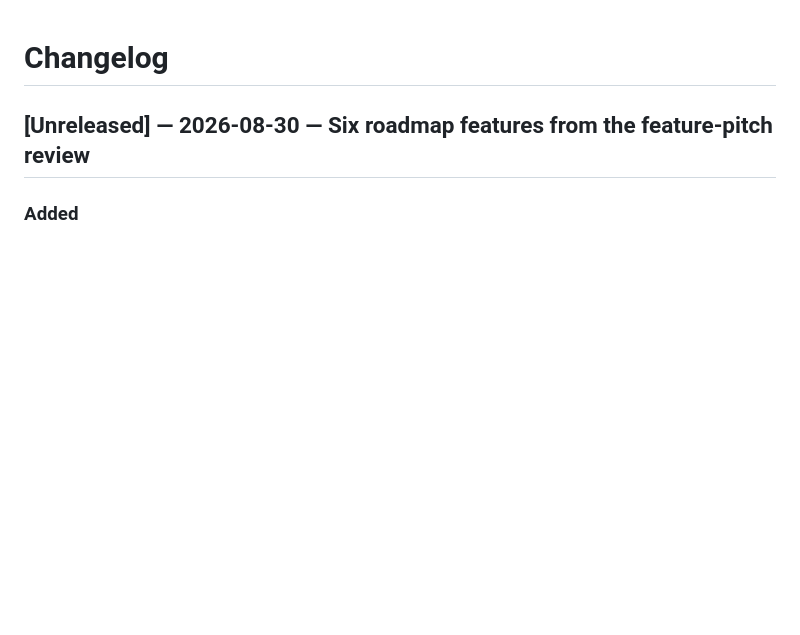
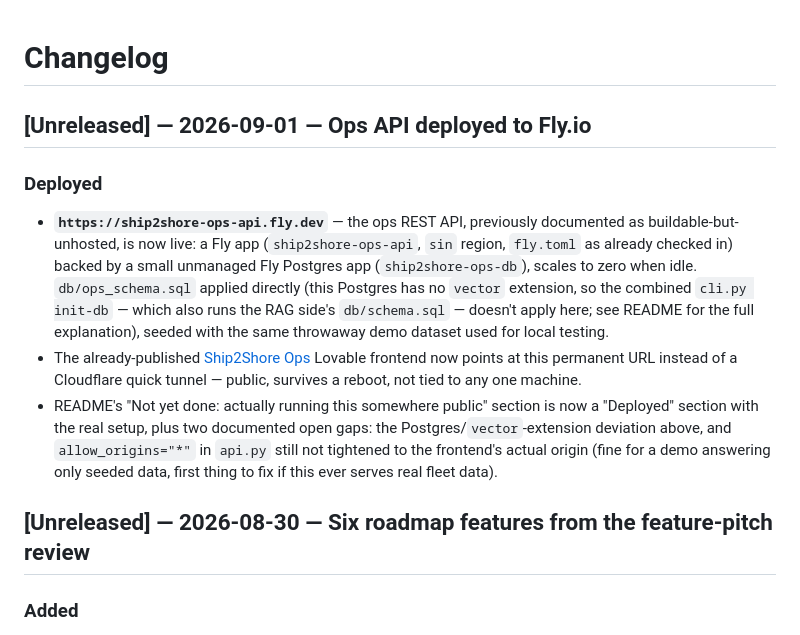
Before and after one commit to herrrickshaw/ship2shore_rag, a Markdown page: CHANGELOG.md, the part around the change. Rendered like a GitHub page; blank space fills up the shorter version.

```diff
--- a/CHANGELOG.md
+++ b/CHANGELOG.md
@@ -1,4 +1,27 @@
 # Changelog
+
+## [Unreleased] — 2026-09-01 — Ops API deployed to Fly.io
+
+### Deployed
+- **`https://ship2shore-ops-api.fly.dev`** — the ops REST API, previously
+  documented as buildable-but-unhosted, is now live: a Fly app
+  (`ship2shore-ops-api`, `sin` region, `fly.toml` as already checked in)
+  backed by a small unmanaged Fly Postgres app (`ship2shore-ops-db`),
+  scales to zero when idle. `db/ops_schema.sql` applied directly (this
+  Postgres has no `vector` extension, so the combined `cli.py init-db` —
+  which also runs the RAG side's `db/schema.sql` — doesn't apply here;
+  see README for the full explanation), seeded with the same throwaway
+  demo dataset used for local testing.
+- The already-published [Ship2Shore Ops](https://ship2shore-ops-demo.lovable.app)
+  Lovable frontend now points at this permanent URL instead of a
+  Cloudflare quick tunnel — public, survives a reboot, not tied to any
+  one machine.
+- README's "Not yet done: actually running this somewhere public" section
+  is now a "Deployed" section with the real setup, plus two documented
+  open gaps: the Postgres/`vector`-extension deviation above, and
+  `allow_origins="*"` in `api.py` still not tightened to the frontend's
+  actual origin (fine for a demo answering only seeded data, first thing
+  to fix if this ever serves real fleet data).
 
 ## [Unreleased] — 2026-08-30 — Six roadmap features from the feature-pitch review
 
```
Also changed, not shown: README.md (+32 -36 lines).
